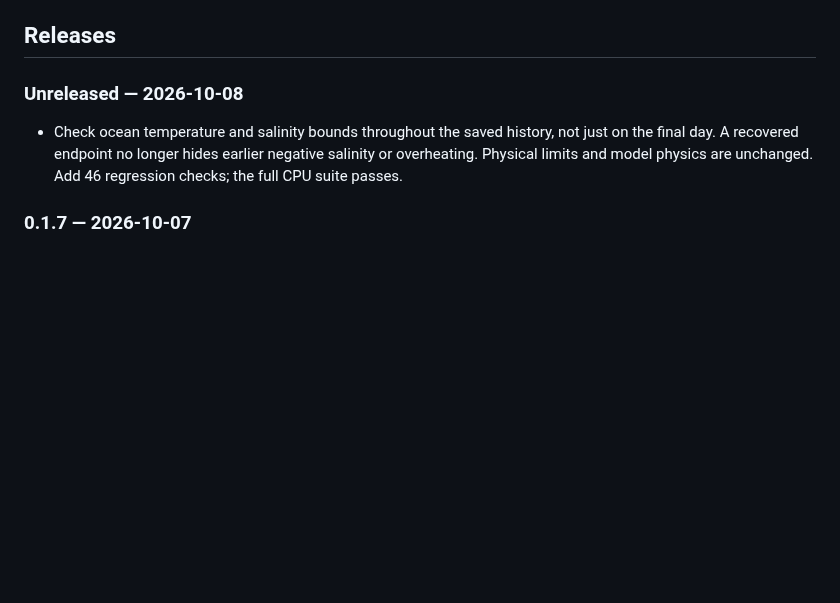
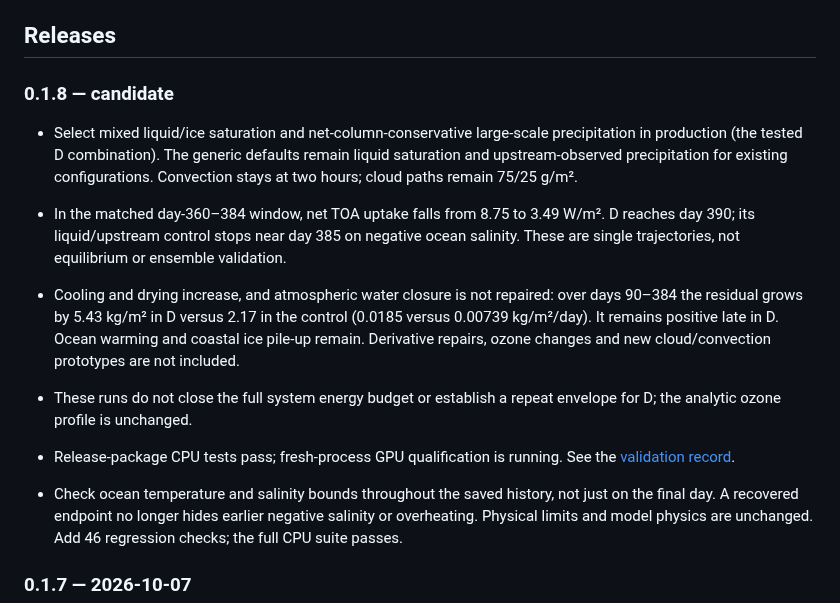
Before and after one commit to kieranmrhunt/ReadyESM, a Markdown page: HISTORY.md, the part around the change. GitHub-like rendering; blank space fills up the shorter version.

```diff
--- a/HISTORY.md
+++ b/HISTORY.md
@@ -6,7 +6,25 @@ failed commands, frozen-source hashes and diagnostic artefacts.
 
 ## Releases
 
-### Unreleased — 2026-10-08
+### 0.1.8 — candidate
+
+- Select mixed liquid/ice saturation and net-column-conservative large-scale
+  precipitation in production (the tested D combination). The generic defaults
+  remain liquid saturation and upstream-observed precipitation for existing
+  configurations. Convection stays at two hours; cloud paths remain 75/25 g/m².
+- In the matched day-360–384 window, net TOA uptake falls from 8.75 to
+  3.49 W/m². D reaches day 390; its liquid/upstream control stops near day 385
+  on negative ocean salinity. These are single trajectories, not equilibrium
+  or ensemble validation.
+- Cooling and drying increase, and atmospheric water closure is not repaired:
+  over days 90–384 the residual grows by 5.43 kg/m² in D versus 2.17 in the
+  control (0.0185 versus 0.00739 kg/m²/day). It remains positive late in D.
+  Ocean warming and coastal ice pile-up remain. Derivative repairs,
+  ozone changes and new cloud/convection prototypes are not included.
+- These runs do not close the full system energy budget or establish a
+  repeat envelope for D; the analytic ozone profile is unchanged.
+- Release-package CPU tests pass; fresh-process GPU qualification is running.
+  See the [validation record](docs/validation-v0.1.8.md).
 
 - Check ocean temperature and salinity bounds throughout the saved history,
   not just on the final day. A recovered endpoint no longer hides earlier
```
Also changed, not shown: NOTES.md (+34 -12 lines), README.md (+15 -11 lines), docs/validation-v0.1.8.md (added, +92 -0 lines), docs/readiesm-v0.1.8-snapshot.png (added), docs/readiesm-v0.1.8-timelines.png (added), 7 other files.
